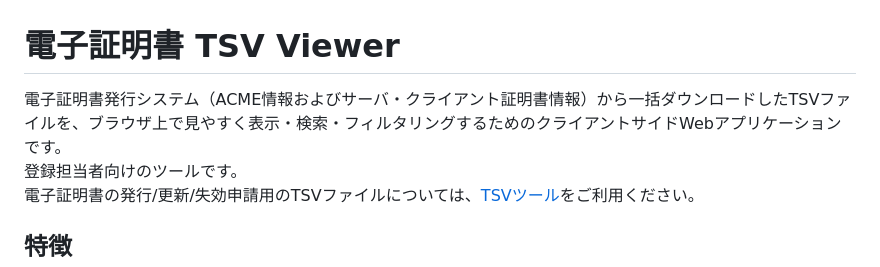
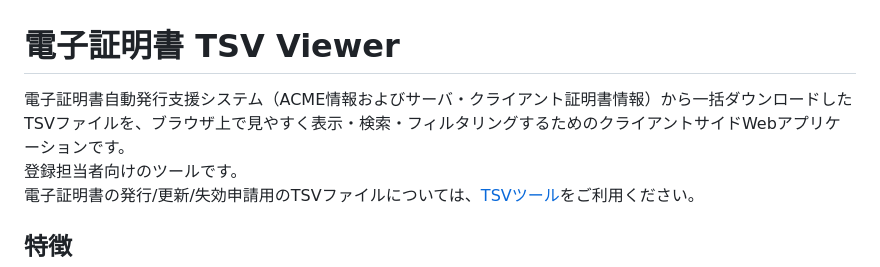
Before and after one commit to letticia/UPKI_TSV_Viewer, a Markdown page: README.md, the part around the change. Rendered like a GitHub page.

Commit message:
Fix typo in README description

```diff
--- a/README.md
+++ b/README.md
@@ -1,6 +1,6 @@
 # 電子証明書 TSV Viewer
 
-電子証明書発行システム（ACME情報およびサーバ・クライアント証明書情報）から一括ダウンロードしたTSVファイルを、ブラウザ上で見やすく表示・検索・フィルタリングするためのクライアントサイドWebアプリケーションです。
+電子証明書自動発行支援システム（ACME情報およびサーバ・クライアント証明書情報）から一括ダウンロードしたTSVファイルを、ブラウザ上で見やすく表示・検索・フィルタリングするためのクライアントサイドWebアプリケーションです。
 登録担当者向けのツールです。
 電子証明書の発行/更新/失効申請用のTSVファイルについては、[TSVツール](https://certs.nii.ac.jp/tsv-tool/)をご利用ください。
 
```
